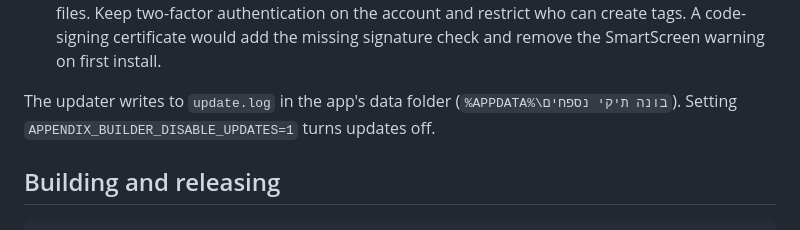
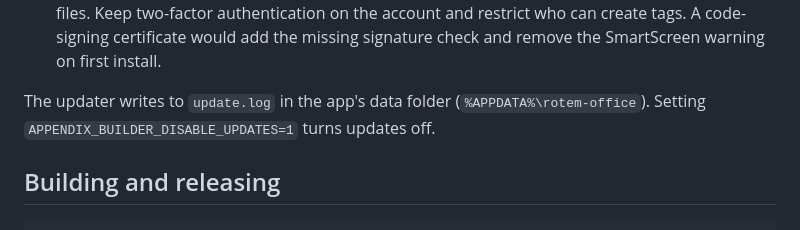
Before and after one commit to YonatanVol/legal-appendix-builder, a Markdown page: README.md, the part around the change. Rendered like a GitHub page.

```diff
--- a/README.md
+++ b/README.md
@@ -150,7 +150,7 @@ what protects it:
   and remove the SmartScreen warning on first install.
 
 The updater writes to `update.log` in the app's data folder
-(`%APPDATA%\בונה תיקי נספחים`). Setting `APPENDIX_BUILDER_DISABLE_UPDATES=1` turns
+(`%APPDATA%\rotem-office`). Setting `APPENDIX_BUILDER_DISABLE_UPDATES=1` turns
 updates off.
 
 ## Building and releasing
```
Also changed, not shown: README.he.md (+1 -1 lines).
